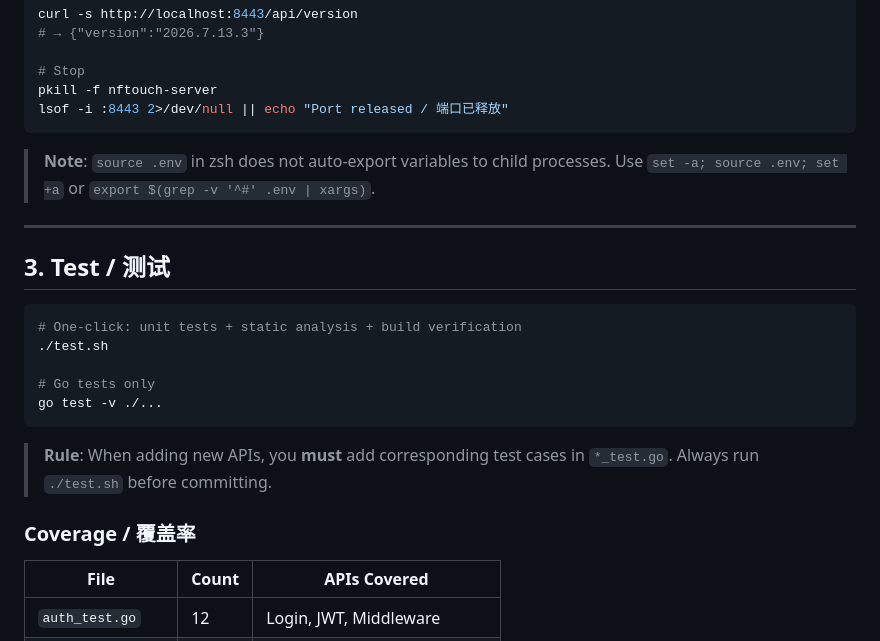
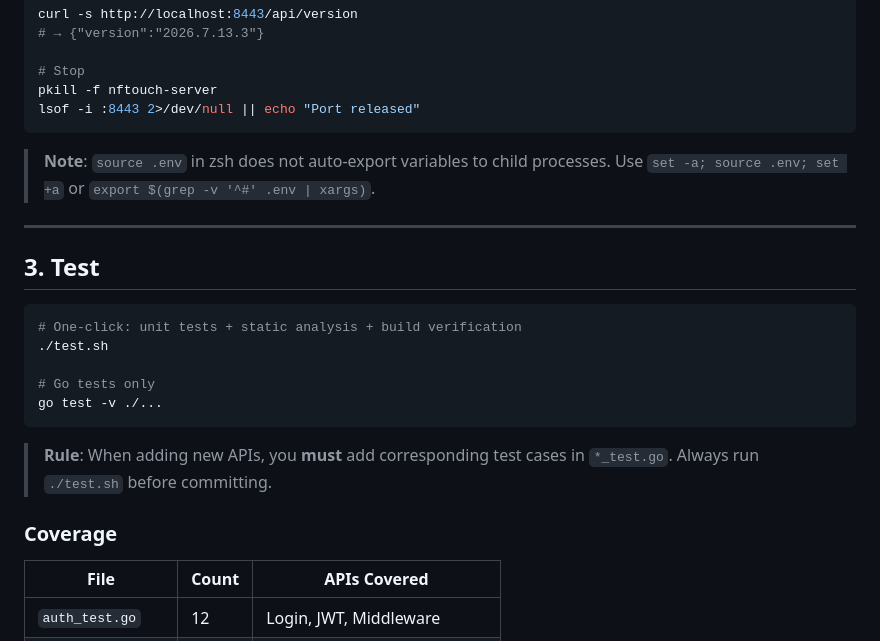
Before and after one commit to jackygu2006/touch_matrix, a Markdown page: README.md, the part around one of its changes. Rendered like a GitHub page.

````diff
--- a/README.md
+++ b/README.md
@@ -60,14 +60,14 @@ curl -s http://localhost:8443/api/version
 
 # Stop
 pkill -f nftouch-server
-lsof -i :8443 2>/dev/null || echo "Port released / 端口已释放"
+lsof -i :8443 2>/dev/null || echo "Port released"
 ```
 
 > **Note**: `source .env` in zsh does not auto-export variables to child processes. Use `set -a; source .env; set +a` or `export $(grep -v '^#' .env | xargs)`.
 
 ---
 
-## 3. Test / 测试
+## 3. Test
 
 ```bash
 # One-click: unit tests + static analysis + build verification
@@ -79,7 +79,7 @@ go test -v ./...
 
 > **Rule**: When adding new APIs, you **must** add corresponding test cases in `*_test.go`. Always run `./test.sh` before committing.
 
-### Coverage / 覆盖率
+### Coverage
 
 | File | Count | APIs Covered |
 |-----|-------|-------------|
````
Also changed, not shown: other parts of README.md (+24 -24 lines).
